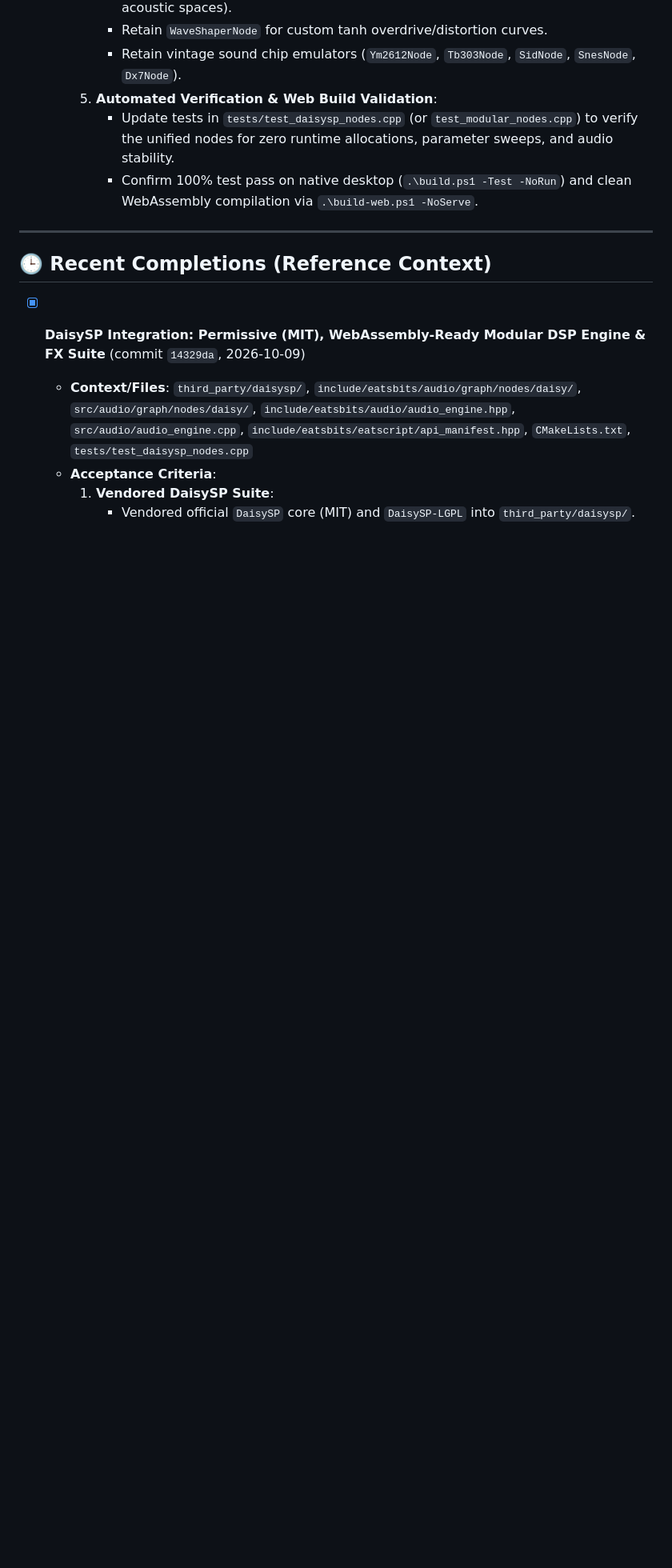
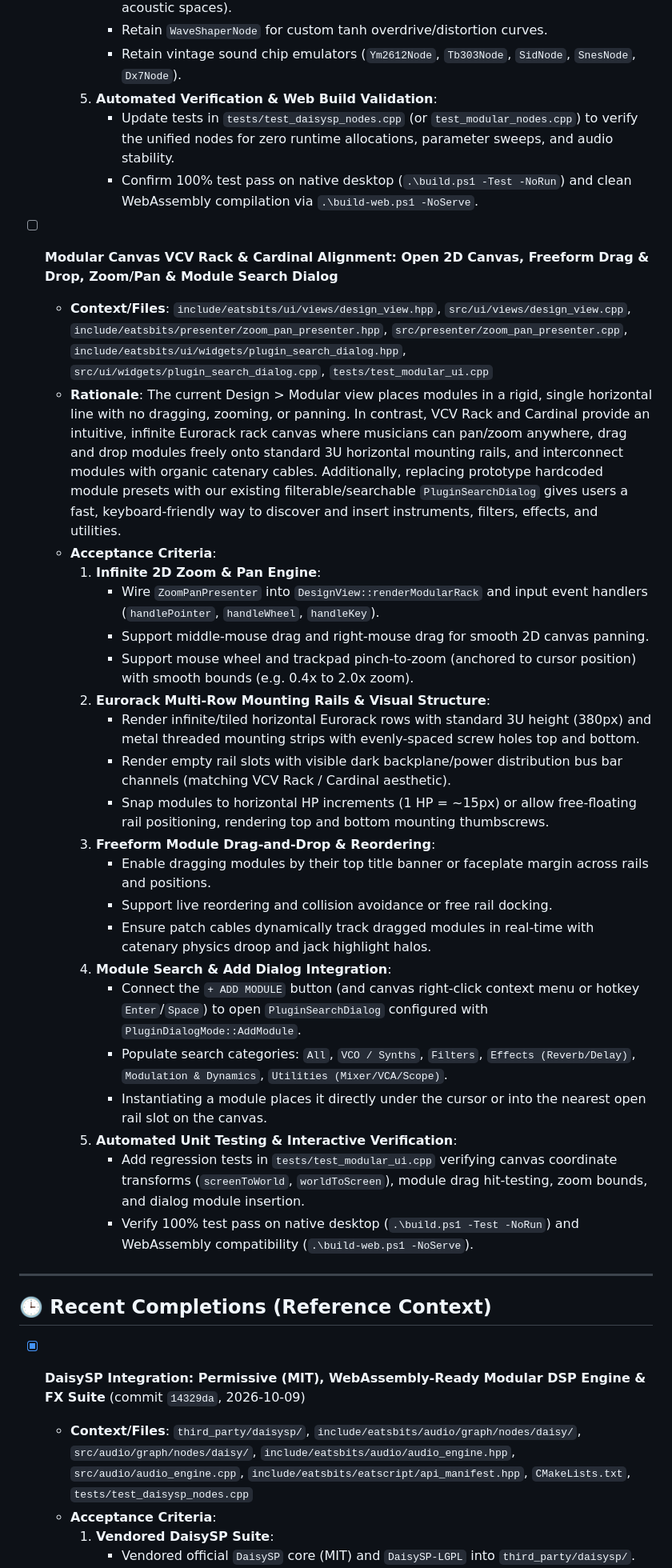
Before and after one commit to maddestlabs/eatsbits, a Markdown page: TODO.md, the part around the change. Shown at 80% size. Drawn GitHub-style; blank space fills up the shorter version.

Commit message:
docs(todo): queue modular canvas VCV Rack / Cardinal alignment and module search dialog

```diff
--- a/TODO.md
+++ b/TODO.md
@@ -46,6 +46,31 @@ To execute items automatically, run in Antigravity:
     5. **Automated Verification & Web Build Validation**:
        - Update tests in `tests/test_daisysp_nodes.cpp` (or `test_modular_nodes.cpp`) to verify the unified nodes for zero runtime allocations, parameter sweeps, and audio stability.
        - Confirm 100% test pass on native desktop (`.\build.ps1 -Test -NoRun`) and clean WebAssembly compilation via `.\build-web.ps1 -NoServe`.
+
+- [ ] **Modular Canvas VCV Rack & Cardinal Alignment: Open 2D Canvas, Freeform Drag & Drop, Zoom/Pan & Module Search Dialog**
+  - **Context/Files**: `include/eatsbits/ui/views/design_view.hpp`, `src/ui/views/design_view.cpp`, `include/eatsbits/presenter/zoom_pan_presenter.hpp`, `src/presenter/zoom_pan_presenter.cpp`, `include/eatsbits/ui/widgets/plugin_search_dialog.hpp`, `src/ui/widgets/plugin_search_dialog.cpp`, `tests/test_modular_ui.cpp`
+  - **Rationale**:
+    The current Design > Modular view places modules in a rigid, single horizontal line with no dragging, zooming, or panning. In contrast, VCV Rack and Cardinal provide an intuitive, infinite Eurorack rack canvas where musicians can pan/zoom anywhere, drag and drop modules freely onto standard 3U horizontal mounting rails, and interconnect modules with organic catenary cables. Additionally, replacing prototype hardcoded module presets with our existing filterable/searchable `PluginSearchDialog` gives users a fast, keyboard-friendly way to discover and insert instruments, filters, effects, and utilities.
+  - **Acceptance Criteria**:
+    1. **Infinite 2D Zoom & Pan Engine**:
+       - Wire `ZoomPanPresenter` into `DesignView::renderModularRack` and input event handlers (`handlePointer`, `handleWheel`, `handleKey`).
+       - Support middle-mouse drag and right-mouse drag for smooth 2D canvas panning.
+       - Support mouse wheel and trackpad pinch-to-zoom (anchored to cursor position) with smooth bounds (e.g. 0.4x to 2.0x zoom).
+    2. **Eurorack Multi-Row Mounting Rails & Visual Structure**:
+       - Render infinite/tiled horizontal Eurorack rows with standard 3U height (380px) and metal threaded mounting strips with evenly-spaced screw holes top and bottom.
+       - Render empty rail slots with visible dark backplane/power distribution bus bar channels (matching VCV Rack / Cardinal aesthetic).
+       - Snap modules to horizontal HP increments (1 HP = ~15px) or allow free-floating rail positioning, rendering top and bottom mounting thumbscrews.
+    3. **Freeform Module Drag-and-Drop & Reordering**:
+       - Enable dragging modules by their top title banner or faceplate margin across rails and positions.
+       - Support live reordering and collision avoidance or free rail docking.
+       - Ensure patch cables dynamically track dragged modules in real-time with catenary physics droop and jack highlight halos.
+    4. **Module Search & Add Dialog Integration**:
+       - Connect the `+ ADD MODULE` button (and canvas right-click context menu or hotkey `Enter`/`Space`) to open `PluginSearchDialog` configured with `PluginDialogMode::AddModule`.
+       - Populate search categories: `All`, `VCO / Synths`, `Filters`, `Effects (Reverb/Delay)`, `Modulation & Dynamics`, `Utilities (Mixer/VCA/Scope)`.
+       - Instantiating a module places it directly under the cursor or into the nearest open rail slot on the canvas.
+    5. **Automated Unit Testing & Interactive Verification**:
+       - Add regression tests in `tests/test_modular_ui.cpp` verifying canvas coordinate transforms (`screenToWorld`, `worldToScreen`), module drag hit-testing, zoom bounds, and dialog module insertion.
+       - Verify 100% test pass on native desktop (`.\build.ps1 -Test -NoRun`) and WebAssembly compatibility (`.\build-web.ps1 -NoServe`).
 
 ---
 
```
